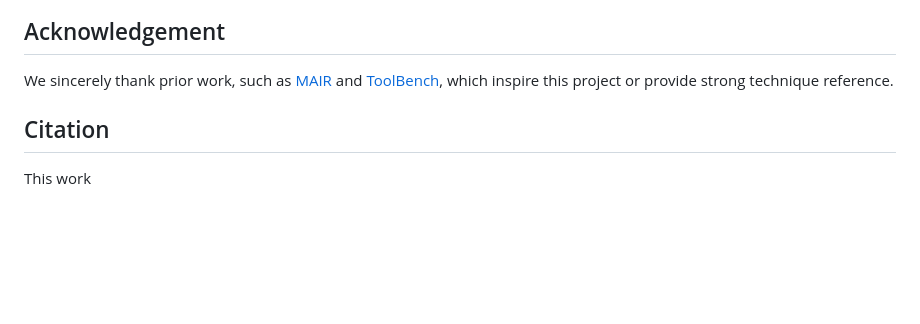
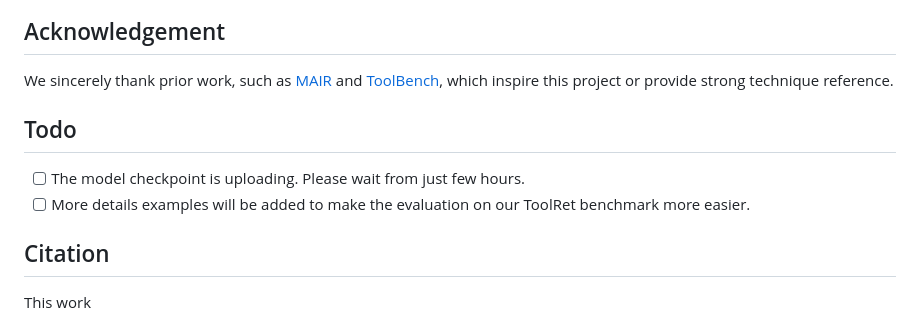
Before and after one commit to mangopy/tool-retrieval-benchmark, a Markdown page: README.md, the part around the change. Rendered like a GitHub page; blank space fills up the shorter version.

```diff
--- a/README.md
+++ b/README.md
@@ -164,6 +164,9 @@ Our benchmark is built by collecting existing well-established datasets. We prov
 ## Acknowledgement
 We sincerely thank prior work, such as [MAIR](https://github.com/sunnweiwei/MAIR/) and [ToolBench](https://github.com/OpenBMB/ToolBench), which inspire this project or provide strong technique reference.
 
+## Todo
+- [ ] The model checkpoint is uploading. Please wait from just few hours.
+- [ ] More details examples will be added to make the evaluation on our ToolRet benchmark more easier.
 
 ## Citation
 This work
```
